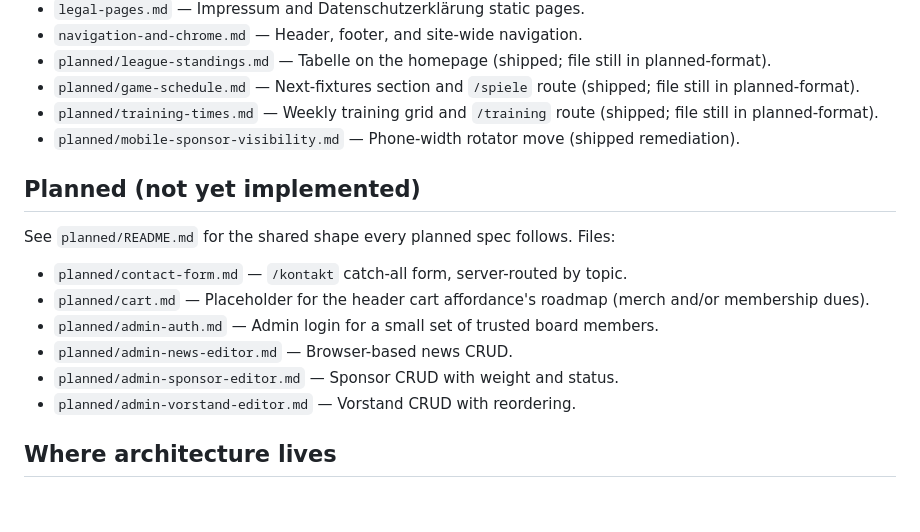
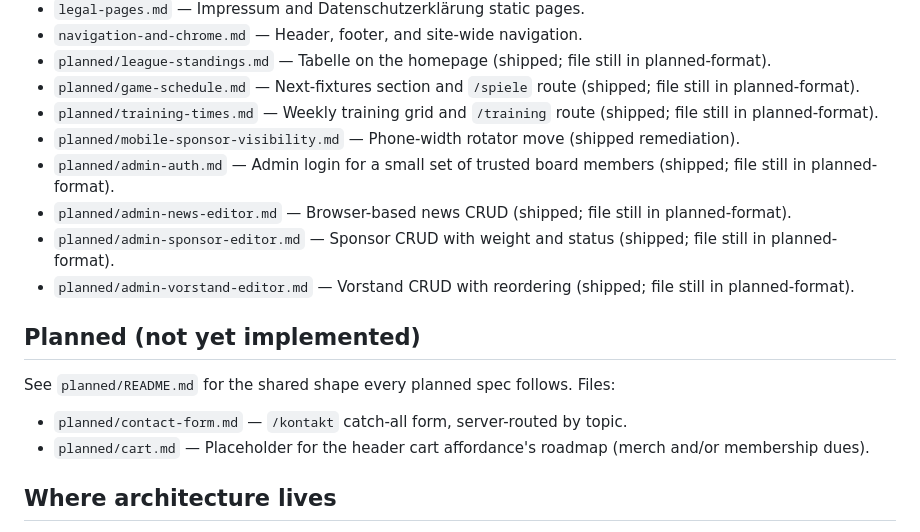
Before and after one commit to yzlaboratory/probable-octo-spoon, a Markdown page: specs/README.md, the part around the change. GitHub-like rendering; blank space fills up the shorter version.

Commit message:
graduate admin specs to shipped (#5)
The 4 admin MVP specs (`admin-auth`, `admin-news-editor`,
`admin-sponsor-editor`, `admin-vorstand-editor`) landed on main in PR #3
and are now running on the EC2. Moves them in `specs/README.md` from
"Planned (not yet implemented)" to "Current behavior" using the same
"shipped; file still in planned-format" pattern as league-standings,
game-schedule, and training-times.

Co-authored-by: Claude Opus 4.7 (1M context) <noreply@anthropic.com>

```diff
--- a/specs/README.md
+++ b/specs/README.md
@@ -19,6 +19,10 @@ Each file describes what a person using the site experiences. Implementation det
 - `planned/game-schedule.md` — Next-fixtures section and `/spiele` route (shipped; file still in planned-format).
 - `planned/training-times.md` — Weekly training grid and `/training` route (shipped; file still in planned-format).
 - `planned/mobile-sponsor-visibility.md` — Phone-width rotator move (shipped remediation).
+- `planned/admin-auth.md` — Admin login for a small set of trusted board members (shipped; file still in planned-format).
+- `planned/admin-news-editor.md` — Browser-based news CRUD (shipped; file still in planned-format).
+- `planned/admin-sponsor-editor.md` — Sponsor CRUD with weight and status (shipped; file still in planned-format).
+- `planned/admin-vorstand-editor.md` — Vorstand CRUD with reordering (shipped; file still in planned-format).
 
 ## Planned (not yet implemented)
 
@@ -26,10 +30,6 @@ See `planned/README.md` for the shared shape every planned spec follows. Files:
 
 - `planned/contact-form.md` — `/kontakt` catch-all form, server-routed by topic.
 - `planned/cart.md` — Placeholder for the header cart affordance's roadmap (merch and/or membership dues).
-- `planned/admin-auth.md` — Admin login for a small set of trusted board members.
-- `planned/admin-news-editor.md` — Browser-based news CRUD.
-- `planned/admin-sponsor-editor.md` — Sponsor CRUD with weight and status.
-- `planned/admin-vorstand-editor.md` — Vorstand CRUD with reordering.
 
 ## Where architecture lives
 
```
